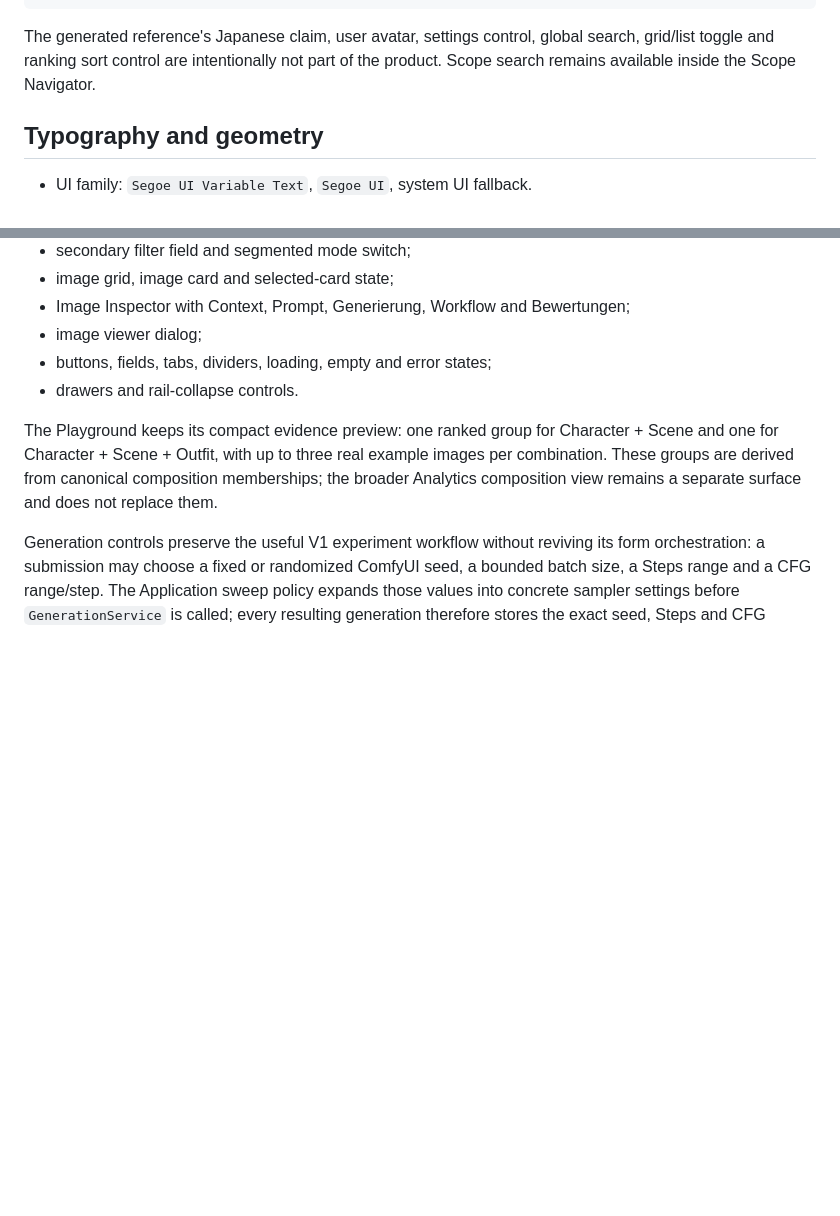
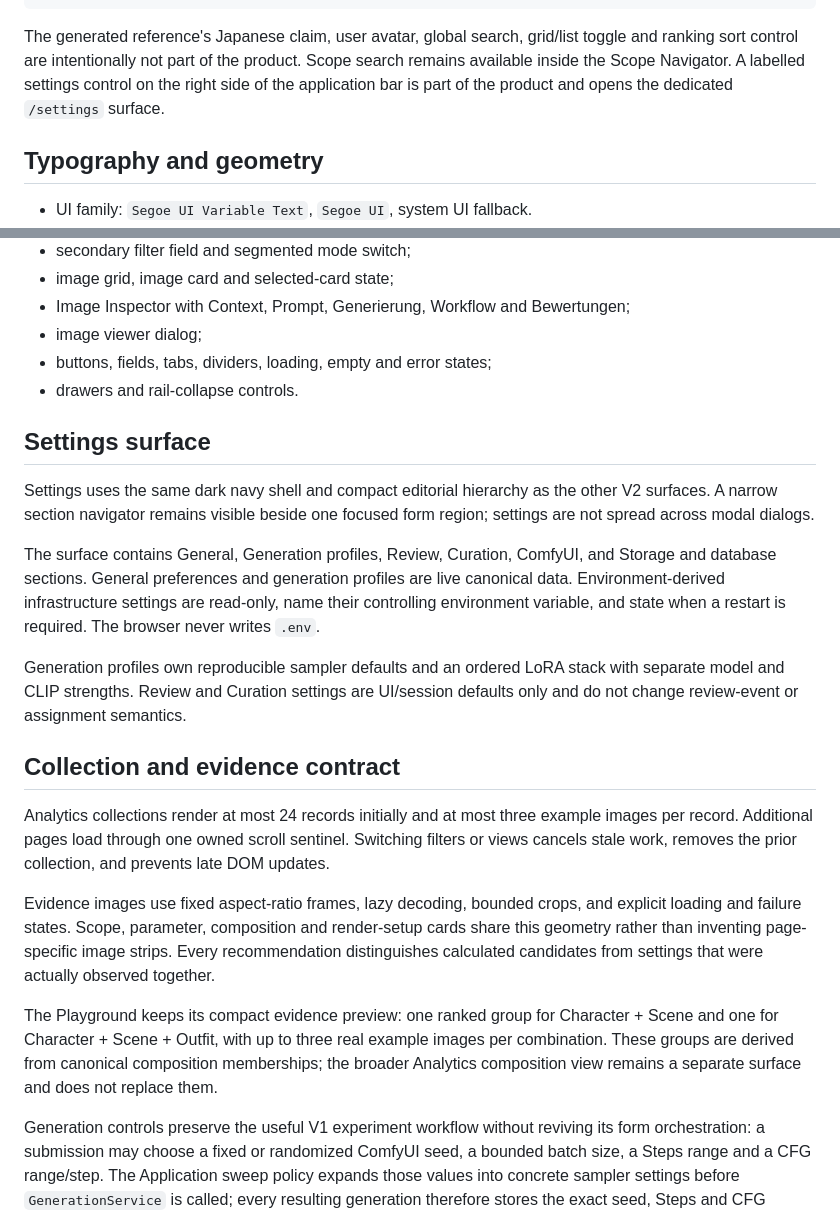
Before and after one commit to Lexoniarus/ComfyReview, a Markdown page: docs/FRONTEND_V2_DESIGN.md, 2 parts joined by grey strips. Rendered like a GitHub page; blank space fills up the shorter version.

Commit message:
docs: correct frontend v2 and settings contract

````diff
--- a/docs/FRONTEND_V2_DESIGN.md
+++ b/docs/FRONTEND_V2_DESIGN.md
@@ -42,9 +42,11 @@ Generierungen
 Analysen
 ```
 
-The generated reference's Japanese claim, user avatar, settings control,
-global search, grid/list toggle and ranking sort control are intentionally not
-part of the product. Scope search remains available inside the Scope Navigator.
+The generated reference's Japanese claim, user avatar, global search,
+grid/list toggle and ranking sort control are intentionally not part of the
+product. Scope search remains available inside the Scope Navigator. A labelled
+settings control on the right side of the application bar is part of the
+product and opens the dedicated `/settings` surface.
 
 ## Typography and geometry
 
@@ -80,6 +82,36 @@ scope colors as their only cue.
 - image viewer dialog;
 - buttons, fields, tabs, dividers, loading, empty and error states;
 - drawers and rail-collapse controls.
+
+## Settings surface
+
+Settings uses the same dark navy shell and compact editorial hierarchy as the
+other V2 surfaces. A narrow section navigator remains visible beside one
+focused form region; settings are not spread across modal dialogs.
+
+The surface contains General, Generation profiles, Review, Curation, ComfyUI,
+and Storage and database sections. General preferences and generation profiles
+are live canonical data. Environment-derived infrastructure settings are
+read-only, name their controlling environment variable, and state when a
+restart is required. The browser never writes `.env`.
+
+Generation profiles own reproducible sampler defaults and an ordered LoRA
+stack with separate model and CLIP strengths. Review and Curation settings are
+UI/session defaults only and do not change review-event or assignment
+semantics.
+
+## Collection and evidence contract
+
+Analytics collections render at most 24 records initially and at most three
+example images per record. Additional pages load through one owned scroll
+sentinel. Switching filters or views cancels stale work, removes the prior
+collection, and prevents late DOM updates.
+
+Evidence images use fixed aspect-ratio frames, lazy decoding, bounded crops,
+and explicit loading and failure states. Scope, parameter, composition and
+render-setup cards share this geometry rather than inventing page-specific
+image strips. Every recommendation distinguishes calculated candidates from
+settings that were actually observed together.
 
 The Playground keeps its compact evidence preview: one ranked group for
 Character + Scene and one for Character + Scene + Outfit, with up to three
````
Also changed, not shown: docs/REFACTOR_PLAN.md (+16 -8 lines).
